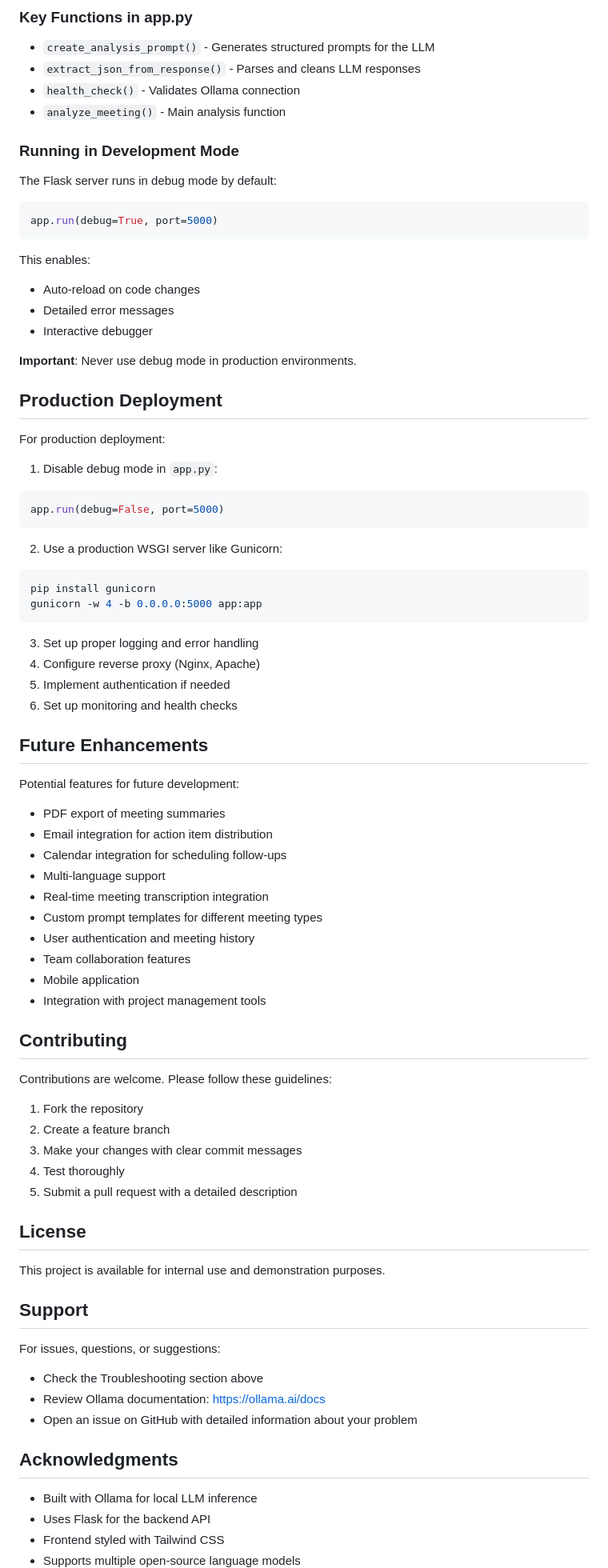
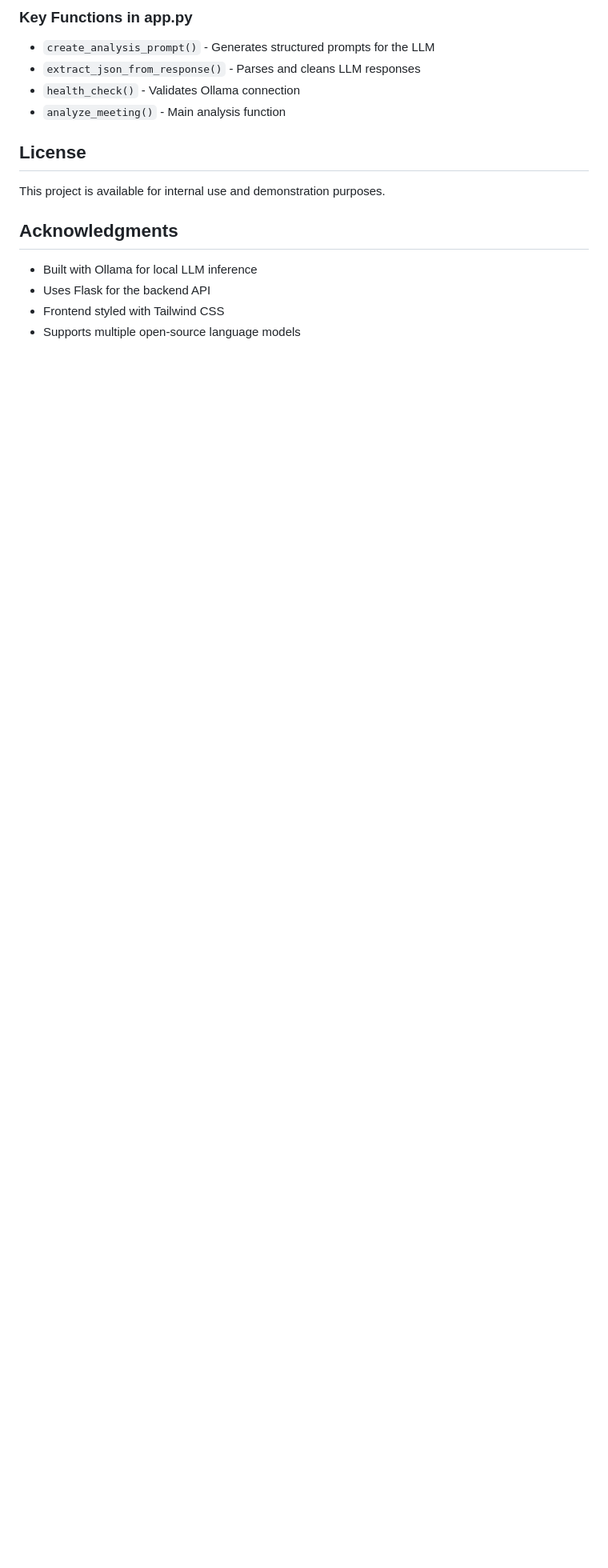
Before and after one commit to Bhavith88/AI-Meeting-Notes-Summarizer, a Markdown page: README.md, the part around one of its changes. Shown at 80% size. Drawn GitHub-style; blank space fills up the shorter version.

Commit message:
Revise README to remove deployment and support sections
Removed sections on running in development mode, production deployment, future enhancements, contributing guidelines, support, privacy and security, and version history from the README.

````diff
--- a/README.md
+++ b/README.md
@@ -267,76 +267,9 @@ meeting-summarizer/
 - `health_check()` - Validates Ollama connection
 - `analyze_meeting()` - Main analysis function
 
-### Running in Development Mode
-
-The Flask server runs in debug mode by default:
-```python
-app.run(debug=True, port=5000)
-```
-
-This enables:
-- Auto-reload on code changes
-- Detailed error messages
-- Interactive debugger
-
-**Important**: Never use debug mode in production environments.
-
-## Production Deployment
-
-For production deployment:
-
-1. Disable debug mode in `app.py`:
-```python
-app.run(debug=False, port=5000)
-```
-
-2. Use a production WSGI server like Gunicorn:
-```bash
-pip install gunicorn
-gunicorn -w 4 -b 0.0.0.0:5000 app:app
-```
-
-3. Set up proper logging and error handling
-4. Configure reverse proxy (Nginx, Apache)
-5. Implement authentication if needed
-6. Set up monitoring and health checks
-
-## Future Enhancements
-
-Potential features for future development:
-
-- PDF export of meeting summaries
-- Email integration for action item distribution
-- Calendar integration for scheduling follow-ups
-- Multi-language support
-- Real-time meeting transcription integration
-- Custom prompt templates for different meeting types
-- User authentication and meeting history
-- Team collaboration features
-- Mobile application
-- Integration with project management tools
-
-## Contributing
-
-Contributions are welcome. Please follow these guidelines:
-
-1. Fork the repository
-2. Create a feature branch
-3. Make your changes with clear commit messages
-4. Test thoroughly
-5. Submit a pull request with a detailed description
-
 ## License
 
 This project is available for internal use and demonstration purposes.
-
-## Support
-
-For issues, questions, or suggestions:
-
-- Check the Troubleshooting section above
-- Review Ollama documentation: [https://ollama.ai/docs](https://ollama.ai/docs)
-- Open an issue on GitHub with detailed information about your problem
 
 ## Acknowledgments
 
````
Also changed, not shown: other parts of README.md (+0 -19 lines).
